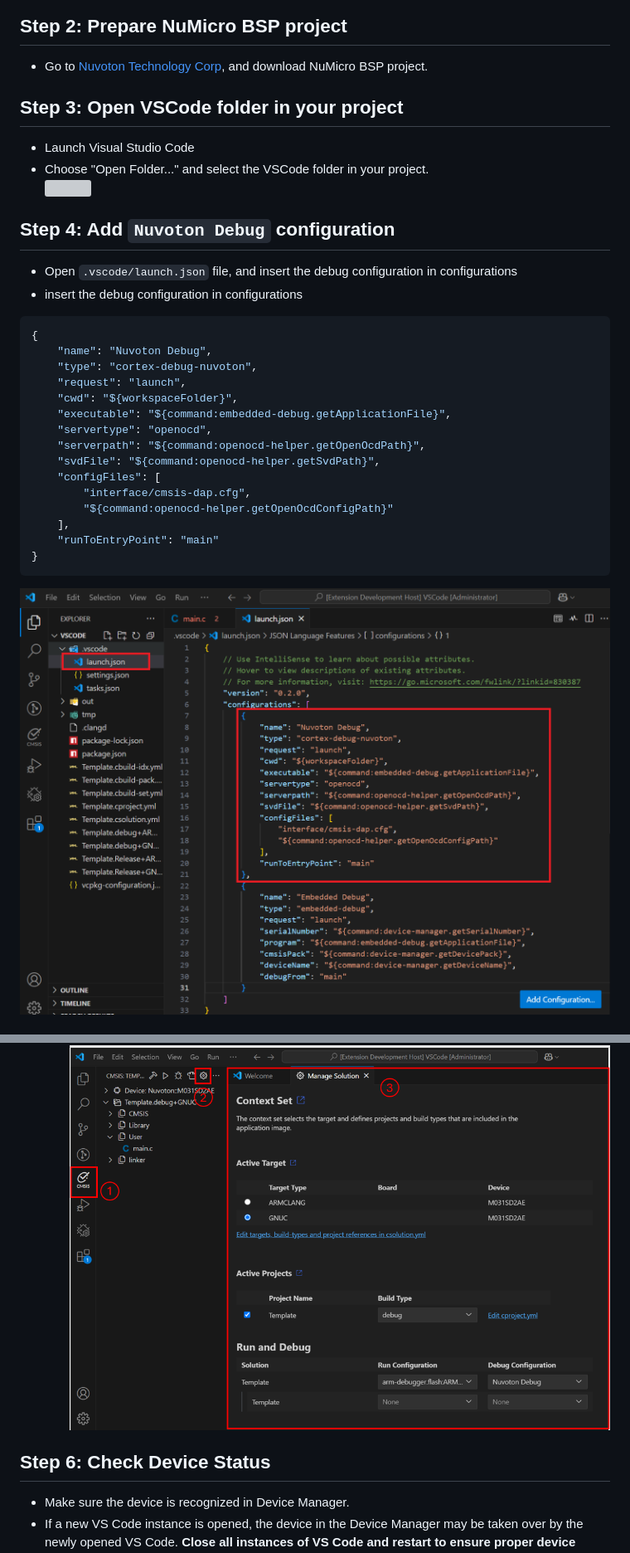
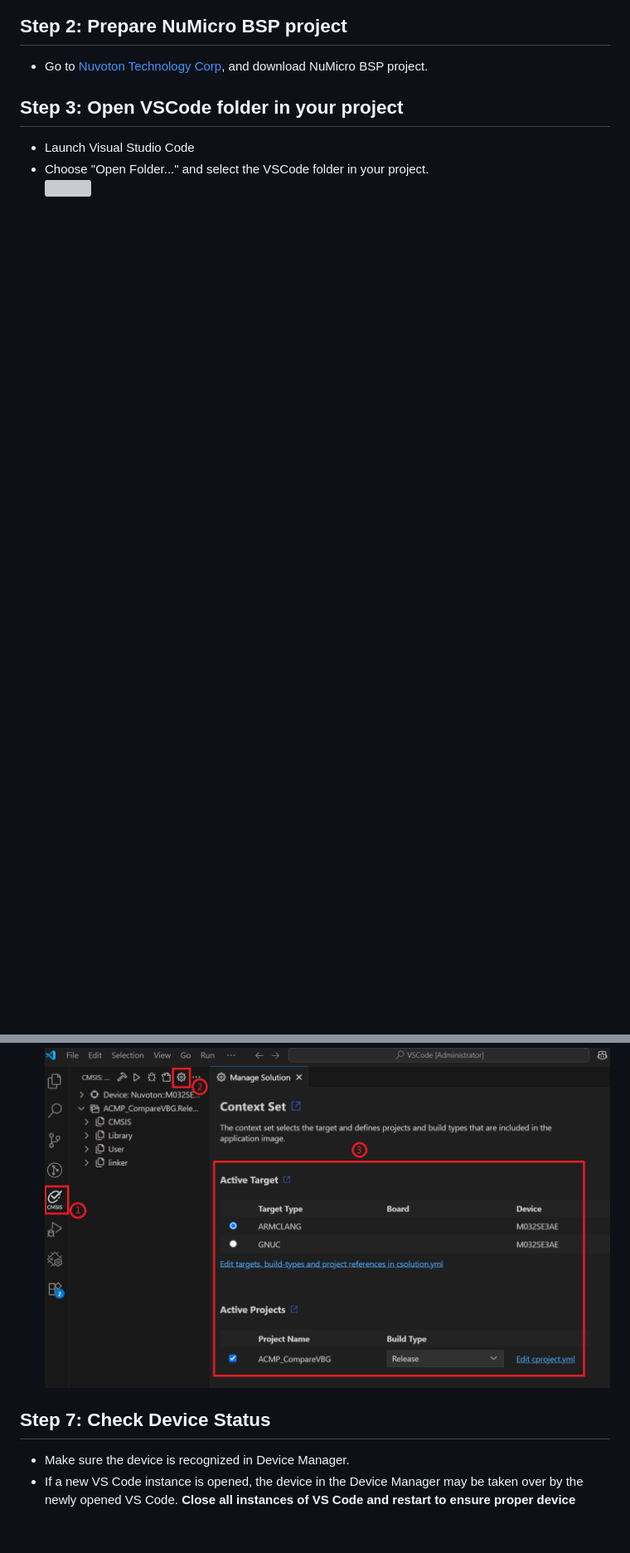
Before and after one commit to OpenNuvoton/Nuvoton_Tools, a Markdown page: Documents/VSCode_Extensions/Nuvoton_NuMicro_Cortex-M-Pack.md, 2 parts joined by grey strips. Shown: that part at 83% size. GitHub-like rendering; pictures changed too: img/NuMicro_Cortex-M-Pack/CMSIS_icon.png, img/NuMicro_Cortex-M-Pack/Nuvoton_Debug.png; blank space fills up the shorter version; grey boxes are pictures that could not be loaded.

Commit message:
Update the environment setup steps.

````diff
--- a/Documents/VSCode_Extensions/Nuvoton_NuMicro_Cortex-M-Pack.md
+++ b/Documents/VSCode_Extensions/Nuvoton_NuMicro_Cortex-M-Pack.md
@@ -21,23 +17,2 @@ This guide walks you through setting up a NuMicro Cortex-M Pack project.
 
-## Step 4: Add `Nuvoton Debug` configuration
-- Open `.vscode/launch.json` file, and insert the debug configuration in configurations
--  insert the debug configuration in configurations
-```json
-{
-    "name": "Nuvoton Debug",
-    "type": "cortex-debug-nuvoton",
-    "request": "launch",
-    "cwd": "${workspaceFolder}",
-    "executable": "${command:embedded-debug.getApplicationFile}",
-    "servertype": "openocd",
-    "serverpath": "${command:openocd-helper.getOpenOcdPath}",
-    "svdFile": "${command:openocd-helper.getSvdPath}",
-    "configFiles": [
-        "interface/cmsis-dap.cfg",
-        "${command:openocd-helper.getOpenOcdConfigPath}"
-    ],
-    "runToEntryPoint": "main"
-}
-```
-![](../../img/NuMicro_Cortex-M-Pack/Nuvoton_Debug.png)
 
@@ -48,6 +32,6 @@ This guide walks you through setting up a NuMicro Cortex-M Pack project.
 ![](../../img/NuMicro_Cortex-M-Pack/CMSIS_icon.png)
 
-## Step 6: Check Device Status
+## Step 7: Check Device Status
 - Make sure the device is recognized in Device Manager.
 - If a new VS Code instance is opened, the device in the Device Manager may be taken over by the newly opened VS Code. **Close all instances of VS Code and restart to ensure proper device recognition.**
 ![](../../img/NuMicro_Cortex-M-Pack/Device_Manager.png)
````
Also changed, not shown: other parts of Documents/VSCode_Extensions/Nuvoton_NuMicro_Cortex-M-Pack.md (+14 -9 lines), img/NuMicro_Cortex-M-Pack/cmsis_toolbox_version.png (added), img/NuMicro_Cortex-M-Pack/reactivate_environment.png (added).
